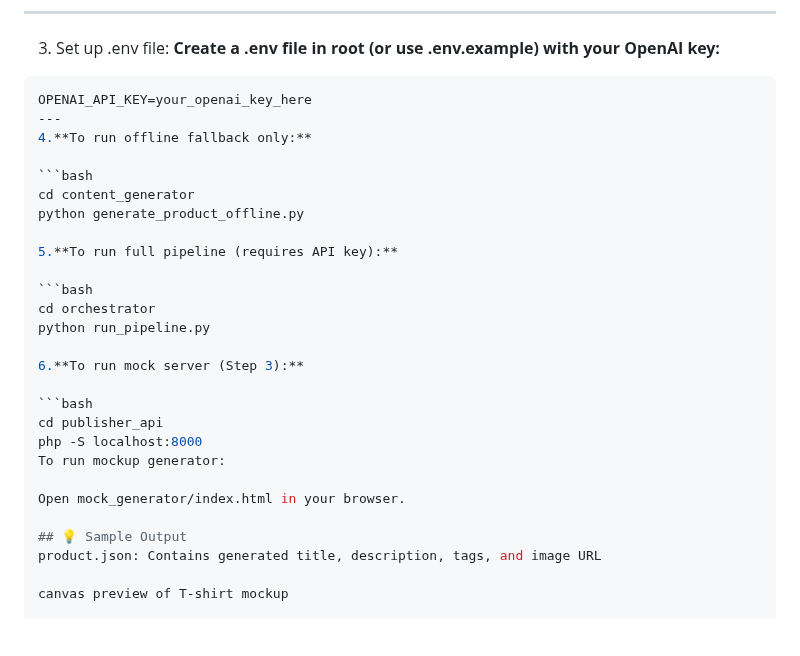
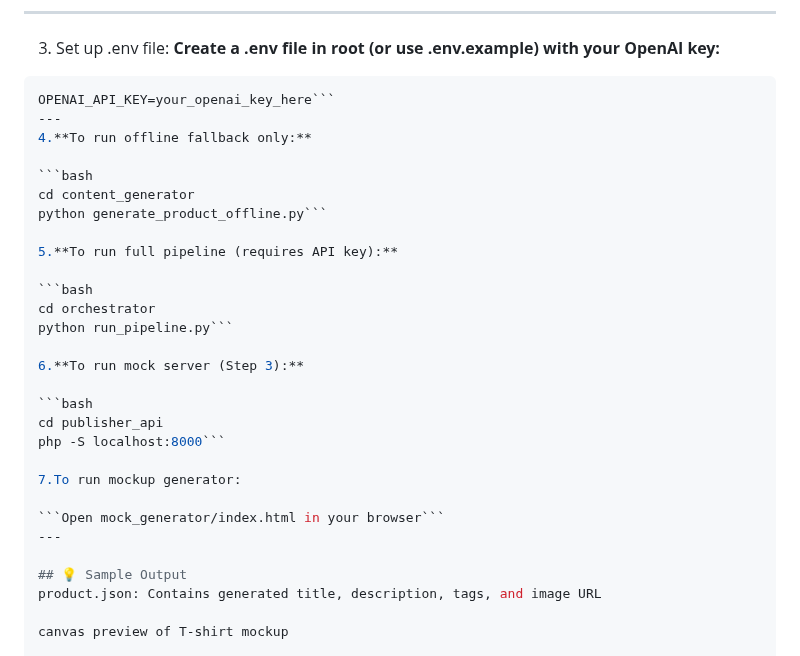
Before and after one commit to zahid-web-coder/AI-Merch-Maker, a Markdown page: README.md, the part around the change. Rendered like a GitHub page; blank space fills up the shorter version.

````diff
--- a/README.md
+++ b/README.md
@@ -111,28 +111,30 @@ pip install -r requirements.txt
  **Create a .env file in root (or use .env.example) with your OpenAI key:**
 
 ```ini
-OPENAI_API_KEY=your_openai_key_here
+OPENAI_API_KEY=your_openai_key_here```
 ---
 4.**To run offline fallback only:**
 
 ```bash
 cd content_generator
-python generate_product_offline.py
+python generate_product_offline.py```
 
 5.**To run full pipeline (requires API key):**
 
 ```bash
 cd orchestrator
-python run_pipeline.py
+python run_pipeline.py```
 
 6.**To run mock server (Step 3):**
 
 ```bash
 cd publisher_api
-php -S localhost:8000
-To run mockup generator:
+php -S localhost:8000```
 
-Open mock_generator/index.html in your browser.
+7.To run mockup generator:
+
+```Open mock_generator/index.html in your browser```
+---
 
 ## 💡 Sample Output
 product.json: Contains generated title, description, tags, and image URL
````
